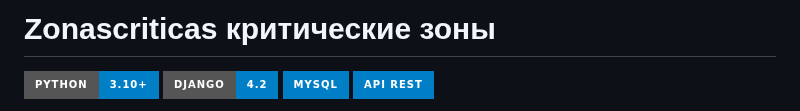
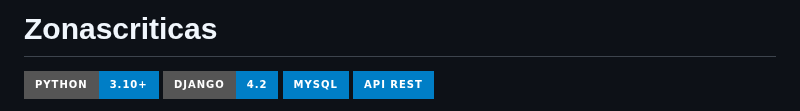
Before and after one commit to JuanOsorner/practicando, a Markdown page: zonascriticas/README.md, the part around the change. Rendered like a GitHub page; badges without logos.

```diff
--- a/zonascriticas/README.md
+++ b/zonascriticas/README.md
@@ -1,4 +1,4 @@
-# Zonascriticas  критические зоны
+# Zonascriticas
 
 [![Python](https://img.shields.io/badge/Python-3.10+-blue?style=for-the-badge&logo=python)](https://www.python.org/)
 [![Django](https://img.shields.io/badge/Django-4.2-blue?style=for-the-badge&logo=django)](https://www.djangoproject.com/)
```
